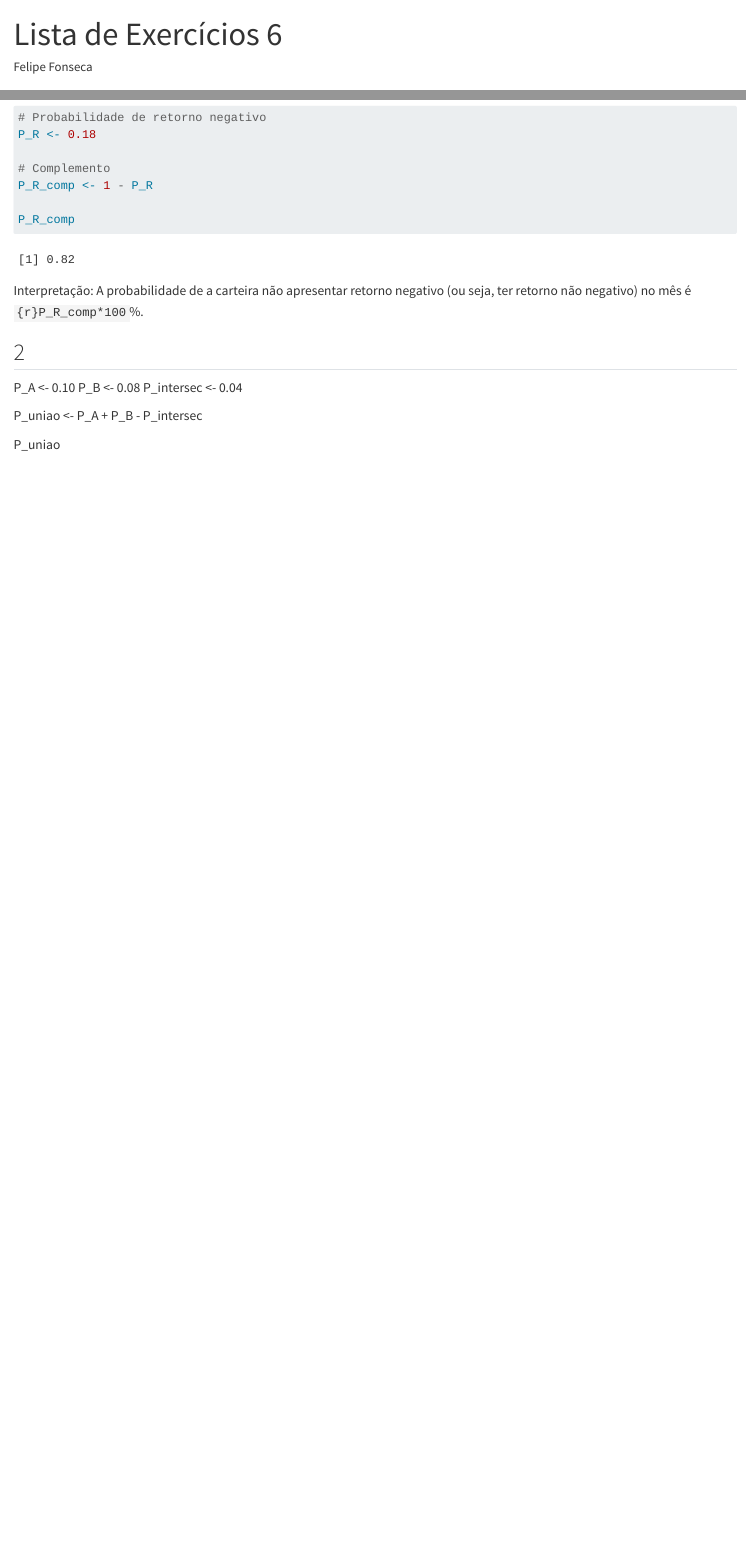
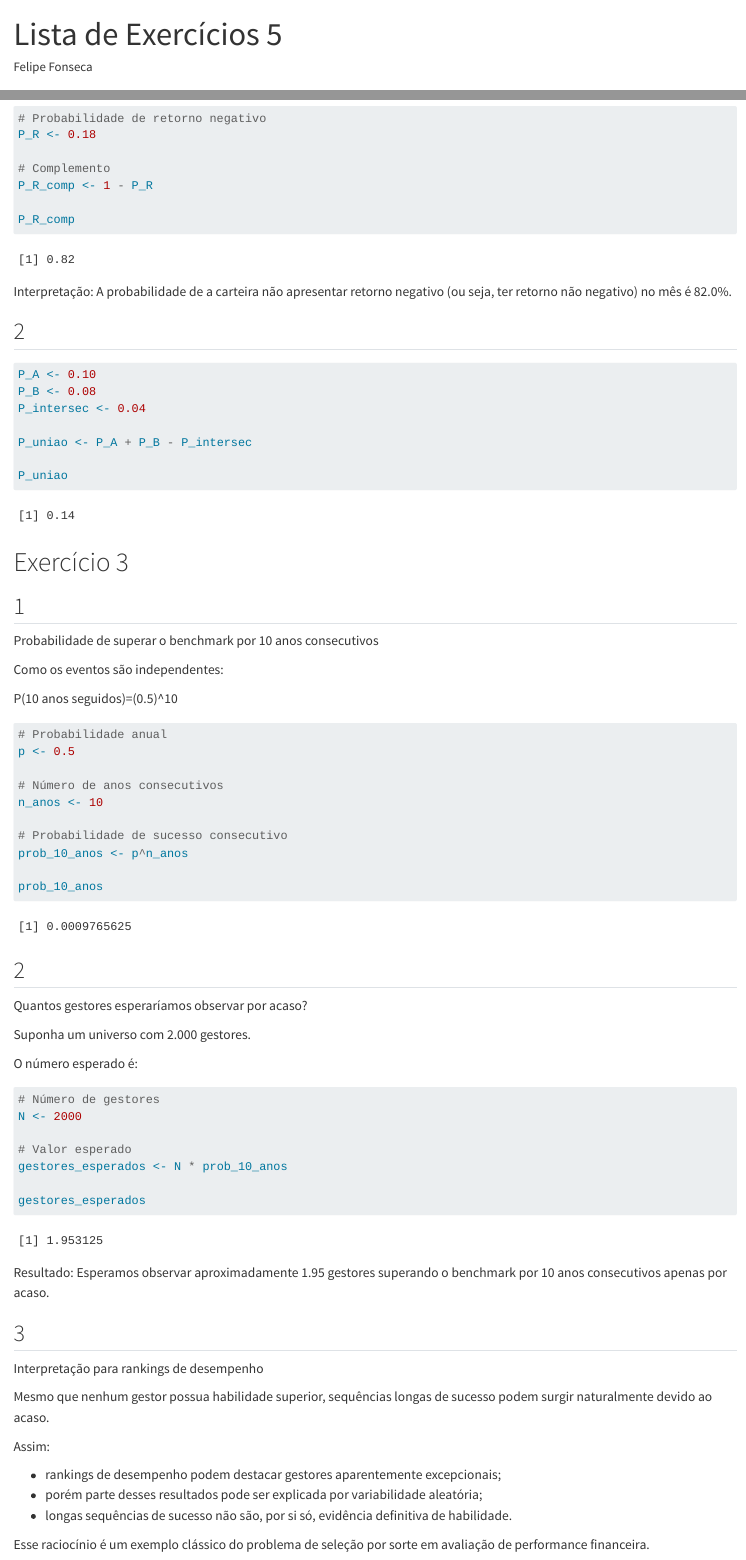
Before and after one commit to fefonsek/mpa_icd2026_cv, a Quarto document (listas-exercicios/05-lista/05-lista-resolucao.qmd): the page in a window 1100 px wide, from its top, and a second part further down, joined at a grey line. Rendered offline with R 4.5, knitr and Pandoc in place of Quarto, with nearby package versions; common packages that the code uses without loading them are loaded.

Commit message:
Atualizacoes 2026-05-09 12:20

````diff
--- a/listas-exercicios/05-lista/05-lista-resolucao.qmd
+++ b/listas-exercicios/05-lista/05-lista-resolucao.qmd
@@ -1,5 +1,5 @@
 ---
-title: "Lista de Exercícios 6"
+title: "Lista de Exercícios 5"
 author: "Felipe Fonseca"
 format:
   html:
@@ -100,10 +100,11 @@ P_R_comp
 
 ```
 
-Interpretação: A probabilidade de a carteira não apresentar retorno negativo (ou seja, ter retorno não negativo) no mês é ```{r}P_R_comp*100```%.
+Interpretação: A probabilidade de a carteira não apresentar retorno negativo (ou seja, ter retorno não negativo) no mês é `r scales::percent(P_R_comp, accuracy = 0.1)`.
 
 ## 2
 
+```{r}
 P_A <- 0.10
 P_B <- 0.08
 P_intersec <- 0.04
@@ -111,3 +112,65 @@ P_intersec <- 0.04
 P_uniao <- P_A + P_B - P_intersec
 
 P_uniao
+```
+
+# Exercício 3
+
+## 1
+
+Probabilidade de superar o benchmark por 10 anos consecutivos<br>
+
+Como os eventos são independentes:<br>
+
+P(10 anos seguidos)=(0.5)^10
+
+```{r}
+
+# Probabilidade anual
+p <- 0.5
+
+# Número de anos consecutivos
+n_anos <- 10
+
+# Probabilidade de sucesso consecutivo
+prob_10_anos <- p^n_anos
+
+prob_10_anos
+
+```
+
+## 2
+
+Quantos gestores esperaríamos observar por acaso?<br>
+
+Suponha um universo com 2.000 gestores.<br>
+
+O número esperado é:<br>
+
+```{r}
+
+# Número de gestores
+N <- 2000
+
+# Valor esperado
+gestores_esperados <- N * prob_10_anos
+
+gestores_esperados
+
+```
+
+Resultado: Esperamos observar aproximadamente `r round(gestores_esperados, 2)` gestores superando o benchmark por 10 anos consecutivos apenas por acaso.
+
+## 3
+
+Interpretação para rankings de desempenho<br>
+
+Mesmo que nenhum gestor possua habilidade superior, sequências longas de sucesso podem surgir naturalmente devido ao acaso.<br>
+
+Assim:<br>
+
+- rankings de desempenho podem destacar gestores aparentemente excepcionais;<br>
+- porém parte desses resultados pode ser explicada por variabilidade aleatória;<br>
+- longas sequências de sucesso não são, por si só, evidência definitiva de habilidade.<br>
+
+Esse raciocínio é um exemplo clássico do problema de seleção por sorte em avaliação de performance financeira.<br>
````
Also changed, not shown: listas-exercicios/05-lista/05-lista-resolucao.qmd (38 more changed lines).
